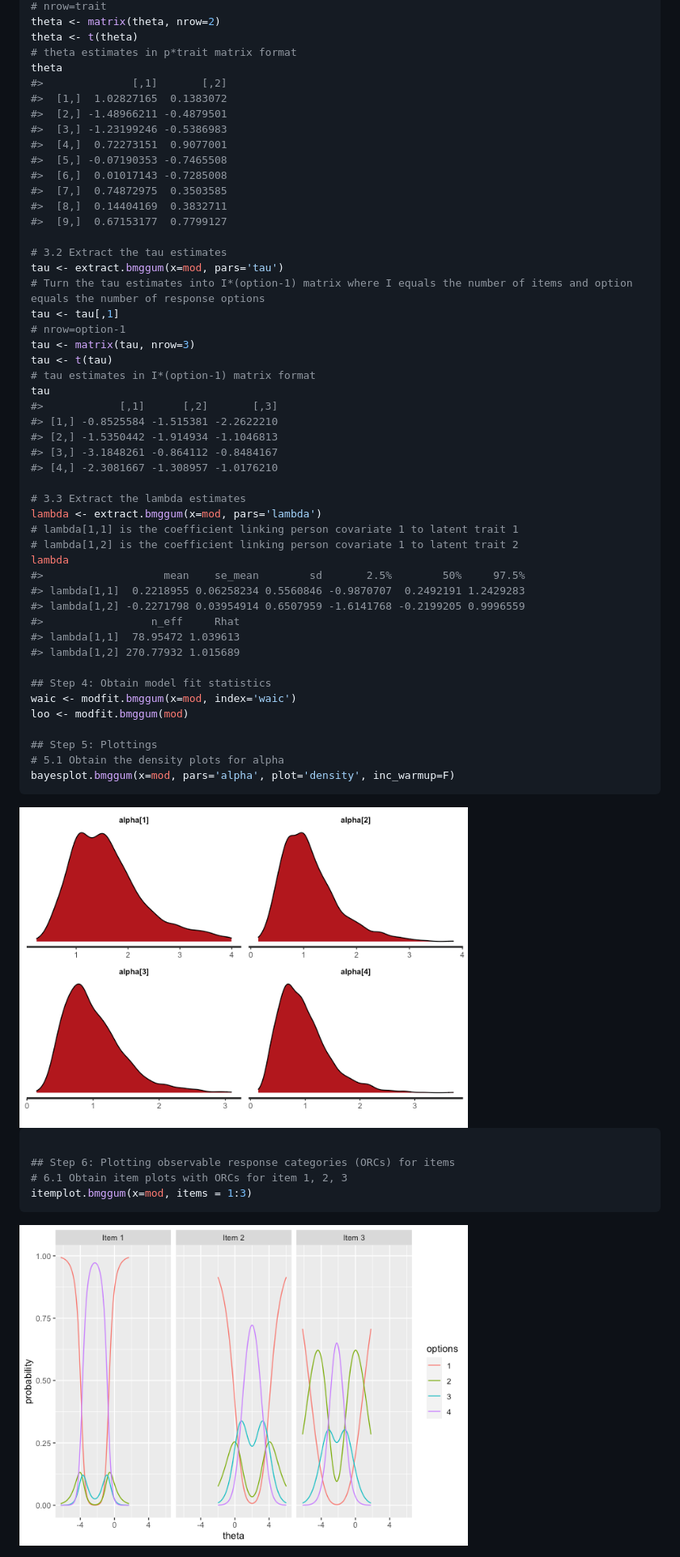
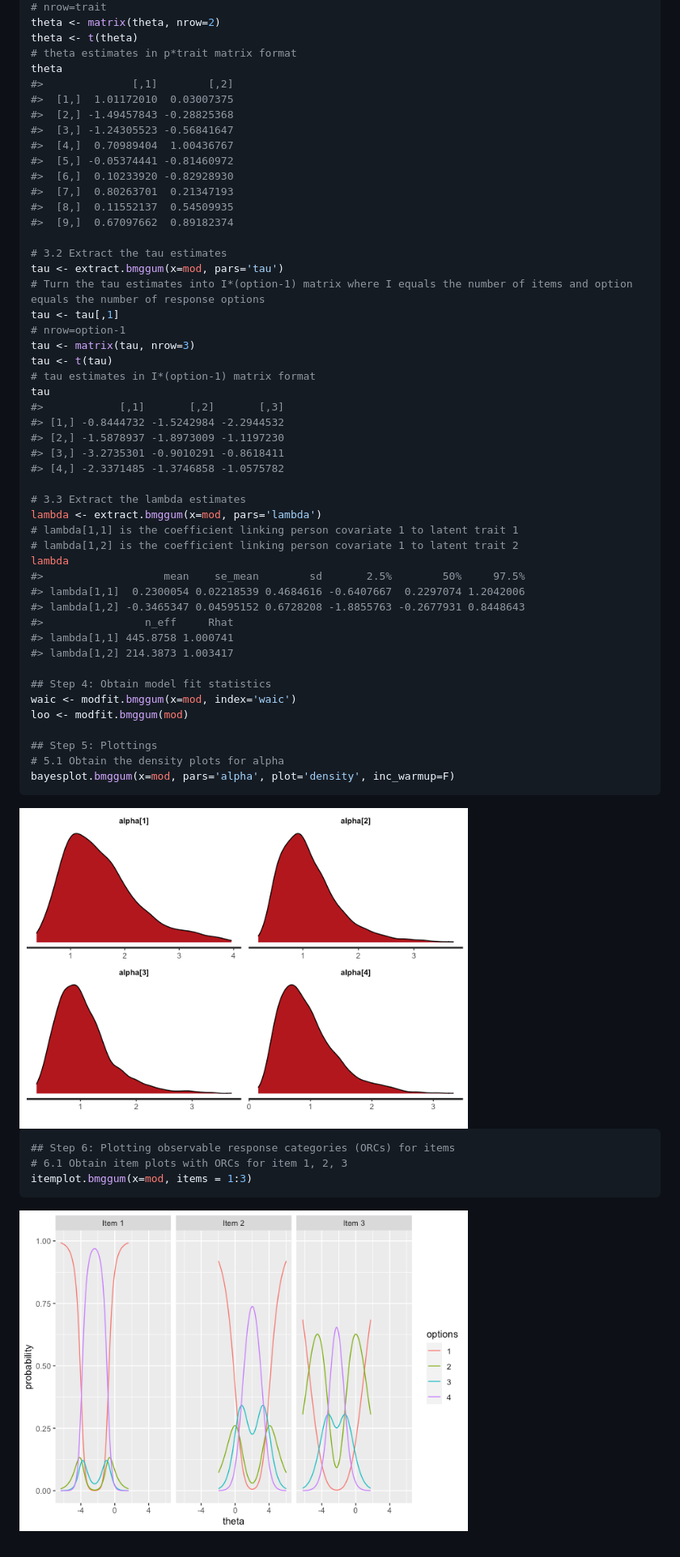
Before and after one commit to Naidantu/bmggum, a Markdown page: README.md, the part around one of its changes. Shown at 81% size. Rendered like a GitHub page; pictures changed too: man/figures/README-example-1.png, man/figures/README-example-2.png.

Commit message:
Update documentation

````diff
--- a/README.md
+++ b/README.md
@@ -77,16 +76,16 @@ theta <- matrix(theta, nrow=2)
 theta <- t(theta)
 # theta estimates in p*trait matrix format
 theta
-#>              [,1]       [,2]
-#>  [1,]  1.02827165  0.1383072
-#>  [2,] -1.48966211 -0.4879501
-#>  [3,] -1.23199246 -0.5386983
-#>  [4,]  0.72273151  0.9077001
-#>  [5,] -0.07190353 -0.7465508
-#>  [6,]  0.01017143 -0.7285008
-#>  [7,]  0.74872975  0.3503585
-#>  [8,]  0.14404169  0.3832711
-#>  [9,]  0.67153177  0.7799127
+#>              [,1]        [,2]
+#>  [1,]  1.01172010  0.03007375
+#>  [2,] -1.49457843 -0.28825368
+#>  [3,] -1.24305523 -0.56841647
+#>  [4,]  0.70989404  1.00436767
+#>  [5,] -0.05374441 -0.81460972
+#>  [6,]  0.10233920 -0.82928930
+#>  [7,]  0.80263701  0.21347193
+#>  [8,]  0.11552137  0.54509935
+#>  [9,]  0.67097662  0.89182374
 
 # 3.2 Extract the tau estimates
 tau <- extract.bmggum(x=mod, pars='tau')
@@ -97,11 +96,11 @@ tau <- matrix(tau, nrow=3)
 tau <- t(tau)
 # tau estimates in I*(option-1) matrix format
 tau
-#>            [,1]      [,2]       [,3]
-#> [1,] -0.8525584 -1.515381 -2.2622210
-#> [2,] -1.5350442 -1.914934 -1.1046813
-#> [3,] -3.1848261 -0.864112 -0.8484167
-#> [4,] -2.3081667 -1.308957 -1.0176210
+#>            [,1]       [,2]       [,3]
+#> [1,] -0.8444732 -1.5242984 -2.2944532
+#> [2,] -1.5878937 -1.8973009 -1.1197230
+#> [3,] -3.2735301 -0.9010291 -0.8618411
+#> [4,] -2.3371485 -1.3746858 -1.0575782
 
 # 3.3 Extract the lambda estimates
 lambda <- extract.bmggum(x=mod, pars='lambda')
@@ -109,11 +108,11 @@ lambda <- extract.bmggum(x=mod, pars='lambda')
 # lambda[1,2] is the coefficient linking person covariate 1 to latent trait 2
 lambda
 #>                   mean    se_mean        sd       2.5%        50%     97.5%
-#> lambda[1,1]  0.2218955 0.06258234 0.5560846 -0.9870707  0.2492191 1.2429283
-#> lambda[1,2] -0.2271798 0.03954914 0.6507959 -1.6141768 -0.2199205 0.9996559
-#>                 n_eff     Rhat
-#> lambda[1,1]  78.95472 1.039613
-#> lambda[1,2] 270.77932 1.015689
+#> lambda[1,1]  0.2300054 0.02218539 0.4684616 -0.6407667  0.2297074 1.2042006
+#> lambda[1,2] -0.3465347 0.04595152 0.6728208 -1.8855763 -0.2677931 0.8448643
+#>                n_eff     Rhat
+#> lambda[1,1] 445.8758 1.000741
+#> lambda[1,2] 214.3873 1.003417
 
 ## Step 4: Obtain model fit statistics
 waic <- modfit.bmggum(x=mod, index='waic')
@@ -127,7 +126,6 @@ bayesplot.bmggum(x=mod, pars='alpha', plot='density', inc_warmup=F)
 <img src="man/figures/README-example-1.png" width="70%" />
 
 ``` r
-
 ## Step 6: Plotting observable response categories (ORCs) for items
 # 6.1 Obtain item plots with ORCs for item 1, 2, 3
 itemplot.bmggum(x=mod, items = 1:3)
````
Also changed, not shown: other parts of README.md (+8 -9 lines), 9 other files.
